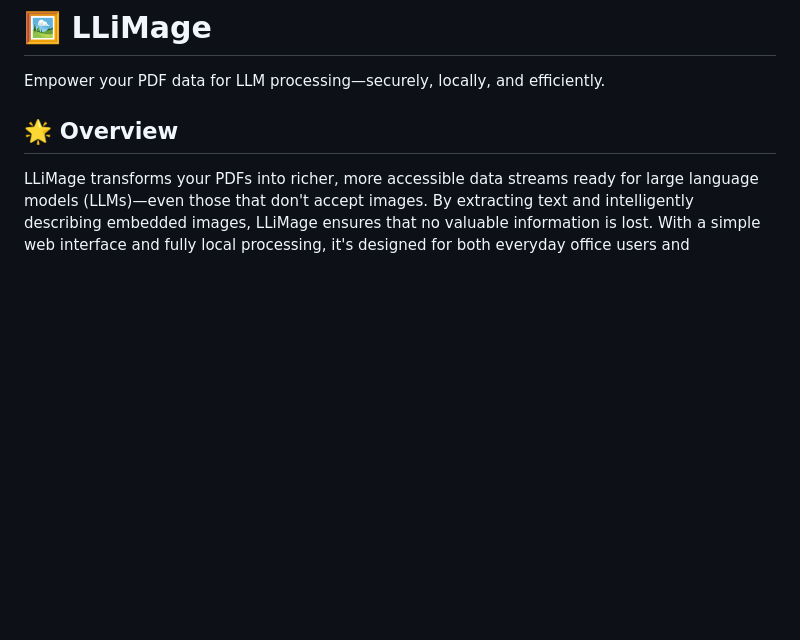
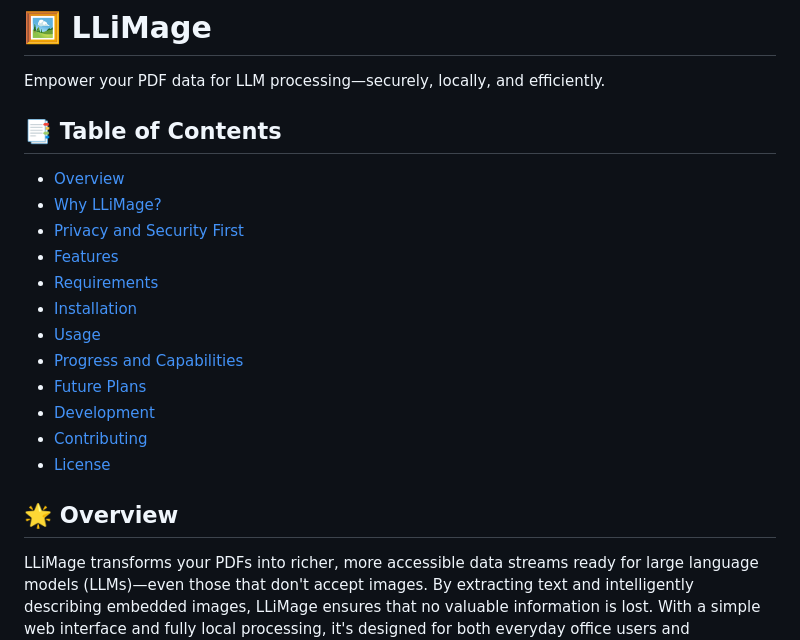
Before and after one commit to tylerbcrawford/llimage, a Markdown page: README.md, the part around the change. Rendered like a GitHub page; blank space fills up the shorter version.

Commit message:
Update README.md: Add comprehensive table of contents

```diff
--- a/README.md
+++ b/README.md
@@ -1,6 +1,20 @@
 # 🖼️ LLiMage
 
 Empower your PDF data for LLM processing—securely, locally, and efficiently.
+
+## 📑 Table of Contents
+- [Overview](#-overview)
+- [Why LLiMage?](#-why-llimage)
+- [Privacy and Security First](#-privacy-and-security-first)
+- [Features](#-features)
+- [Requirements](#️-requirements)
+- [Installation](#-installation)
+- [Usage](#-usage)
+- [Progress and Capabilities](#-progress-and-capabilities)
+- [Future Plans](#-future-plans)
+- [Development](#-development)
+- [Contributing](#-contributing)
+- [License](#-license)
 
 ## 🌟 Overview
 
```
